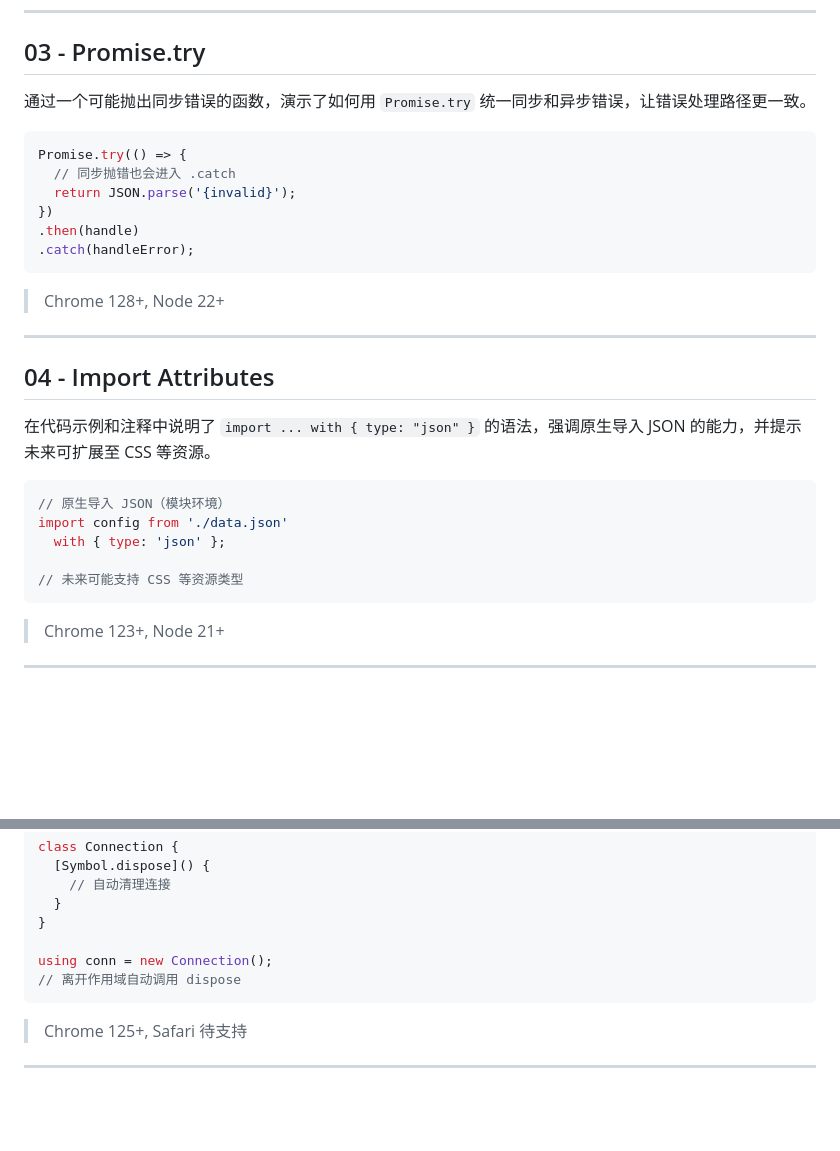
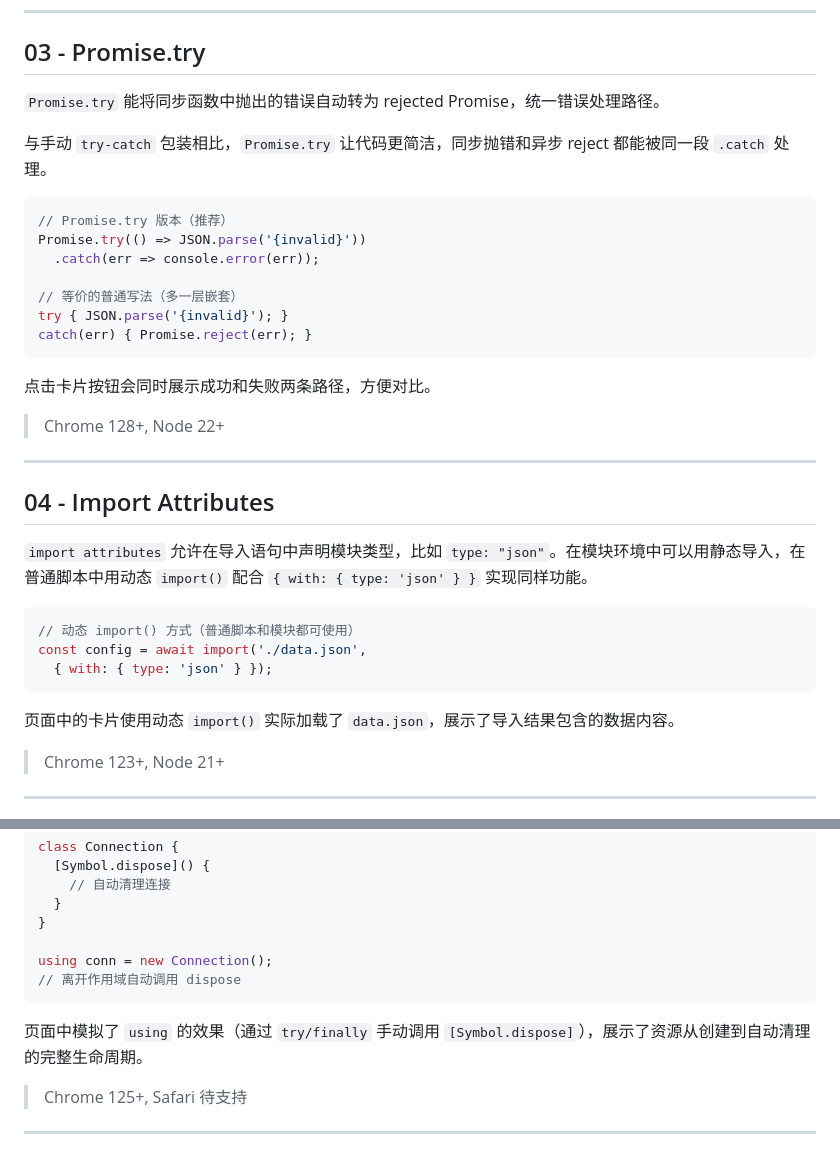
Before and after one commit to fangqiank/11-New-JS-Features, a Markdown page: features.md, 2 parts joined by grey strips. GitHub-like rendering; blank space fills up the shorter version.

Commit message:
docs: 同步 features.md 与卡片 03/04/10 的实际演示实现

````diff
--- a/features.md
+++ b/features.md
@@ -46,16 +46,21 @@ counter()
 
 ## 03 - Promise.try
 
-通过一个可能抛出同步错误的函数，演示了如何用 `Promise.try` 统一同步和异步错误，让错误处理路径更一致。
+`Promise.try` 能将同步函数中抛出的错误自动转为 rejected Promise，统一错误处理路径。
+
+与手动 `try-catch` 包装相比，`Promise.try` 让代码更简洁，同步抛错和异步 reject 都能被同一段 `.catch` 处理。
 
 ```js
-Promise.try(() => {
-  // 同步抛错也会进入 .catch
-  return JSON.parse('{invalid}');
-})
-.then(handle)
-.catch(handleError);
+// Promise.try 版本（推荐）
+Promise.try(() => JSON.parse('{invalid}'))
+  .catch(err => console.error(err));
+
+// 等价的普通写法（多一层嵌套）
+try { JSON.parse('{invalid}'); }
+catch(err) { Promise.reject(err); }
 ```
+
+点击卡片按钮会同时展示成功和失败两条路径，方便对比。
 
 > Chrome 128+, Node 22+
 
@@ -63,15 +68,15 @@ Promise.try(() => {
 
 ## 04 - Import Attributes
 
-在代码示例和注释中说明了 `import ... with { type: "json" }` 的语法，强调原生导入 JSON 的能力，并提示未来可扩展至 CSS 等资源。
+`import attributes` 允许在导入语句中声明模块类型，比如 `type: "json"`。在模块环境中可以用静态导入，在普通脚本中用动态 `import()` 配合 `{ with: { type: 'json' } }` 实现同样功能。
 
 ```js
-// 原生导入 JSON（模块环境）
-import config from './data.json'
-  with { type: 'json' };
+// 动态 import() 方式（普通脚本和模块都可使用）
+const config = await import('./data.json',
+  { with: { type: 'json' } });
+```
 
-// 未来可能支持 CSS 等资源类型
-```
+页面中的卡片使用动态 `import()` 实际加载了 `data.json`，展示了导入结果包含的数据内容。
 
 > Chrome 123+, Node 21+
 
@@ -177,6 +182,8 @@ using conn = new Connection();
 // 离开作用域自动调用 dispose
 ```
 
+页面中模拟了 `using` 的效果（通过 `try/finally` 手动调用 `[Symbol.dispose]`），展示了资源从创建到自动清理的完整生命周期。
+
 > Chrome 125+, Safari 待支持
 
 ---
````
